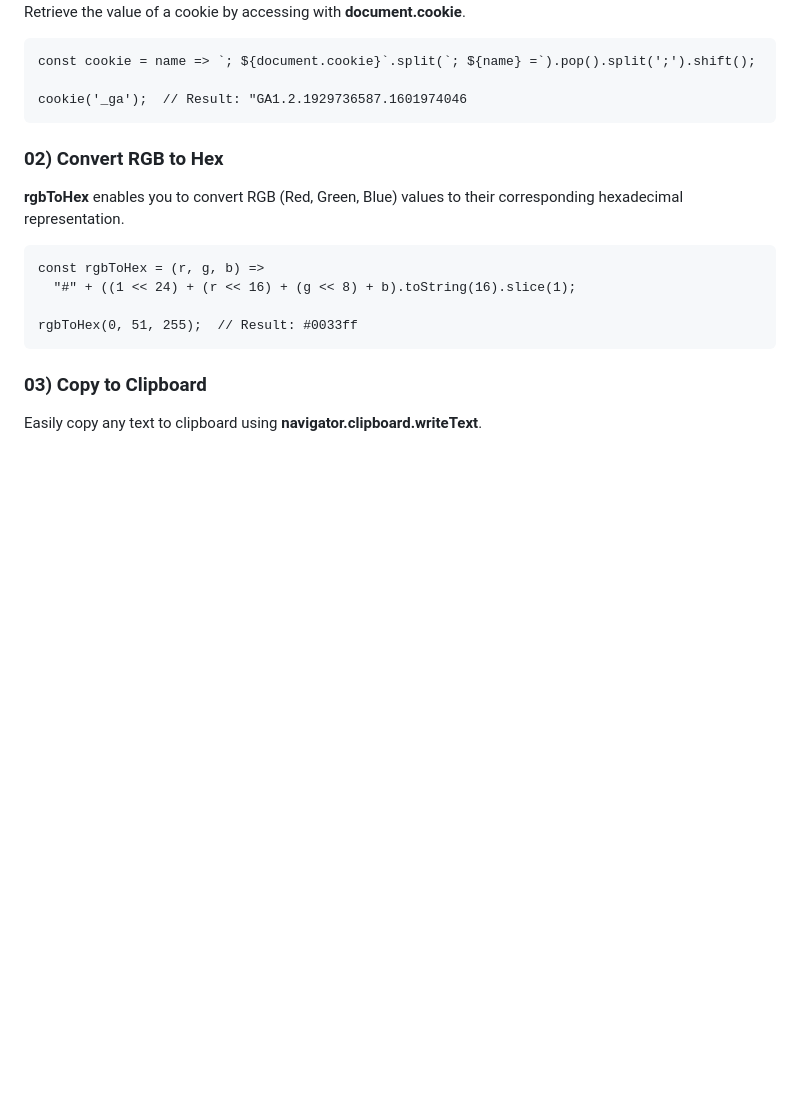
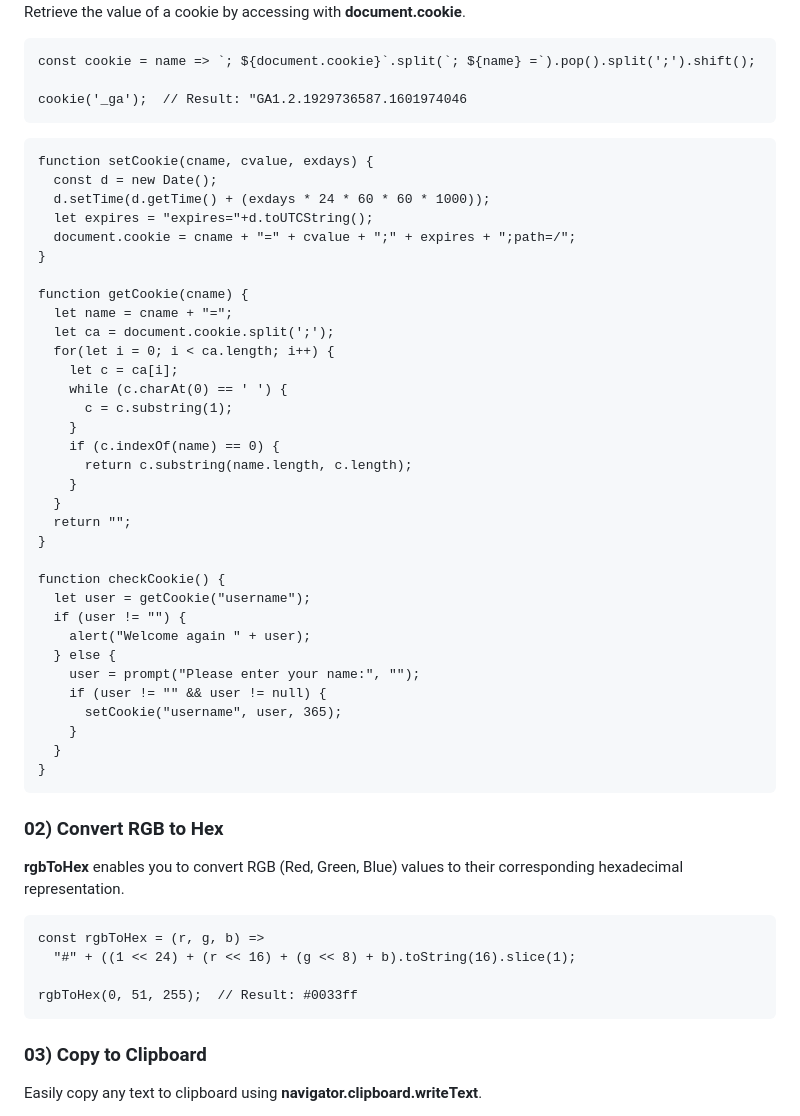
Before and after one commit to bbauska/JS-Tricks, a Markdown page: README.md, the part around the change. GitHub-like rendering; blank space fills up the shorter version.

```diff
--- a/README.md
+++ b/README.md
@@ -54,6 +54,41 @@
 const cookie = name => `; ${document.cookie}`.split(`; ${name} =`).pop().split(';').shift();
 
 cookie('_ga');  // Result: "GA1.2.1929736587.1601974046
+</pre>
+<pre>
+function setCookie(cname, cvalue, exdays) {
+  const d = new Date();
+  d.setTime(d.getTime() + (exdays * 24 * 60 * 60 * 1000));
+  let expires = "expires="+d.toUTCString();
+  document.cookie = cname + "=" + cvalue + ";" + expires + ";path=/";
+}
+
+function getCookie(cname) {
+  let name = cname + "=";
+  let ca = document.cookie.split(';');
+  for(let i = 0; i < ca.length; i++) {
+    let c = ca[i];
+    while (c.charAt(0) == ' ') {
+      c = c.substring(1);
+    }
+    if (c.indexOf(name) == 0) {
+      return c.substring(name.length, c.length);
+    }
+  }
+  return "";
+}
+
+function checkCookie() {
+  let user = getCookie("username");
+  if (user != "") {
+    alert("Welcome again " + user);
+  } else {
+    user = prompt("Please enter your name:", "");
+    if (user != "" && user != null) {
+      setCookie("username", user, 365);
+    }
+  }
+}
 </pre>
 <!--~~~~~~~~~~~~~~~~~~~~~~~~~~~~~~~~~~~~~~~~~~~~~~~~~~~~~~~~~~~~~~~~~~~~~~~~~~~~~~~~~~~~~~~~~~~~-->
 <h3 id="02">02) Convert RGB to Hex</h3>
```
